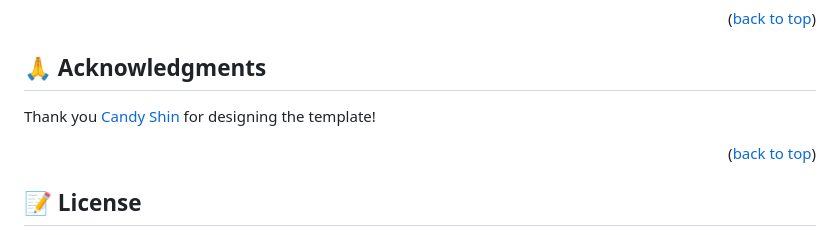
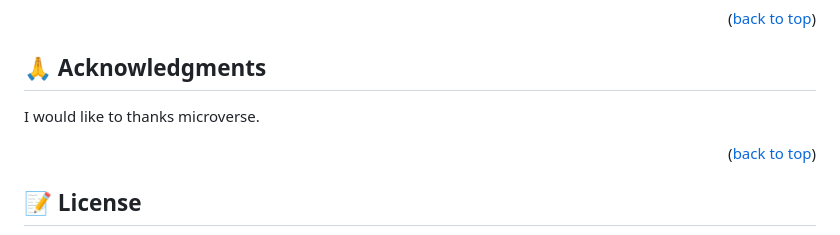
Before and after one commit to Phone-Khaing-Hein/Awesome-books, a Markdown page: README.md, the part around the change. GitHub-like rendering.

Commit message:
Finish Awesome Books project

```diff
--- a/README.md
+++ b/README.md
@@ -166,7 +166,7 @@ If you like my project, you can give me a star by supporting me.
 
 ## 🙏 Acknowledgments <a name="acknowledgements"></a>
 
-Thank you [Candy Shin](https://www.behance.net/adagio07) for designing the template!
+I would like to thanks microverse.
 
 <p align="right">(<a href="#readme-top">back to top</a>)</p>
 
```
